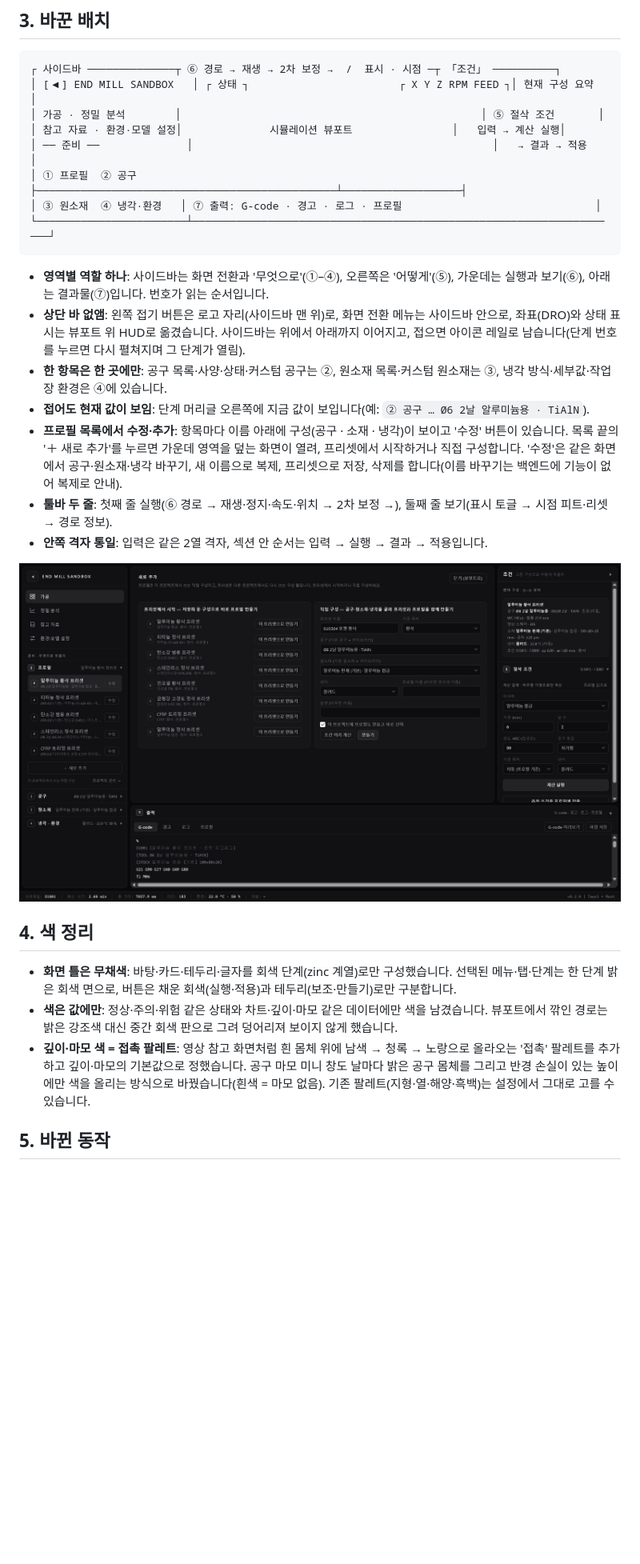
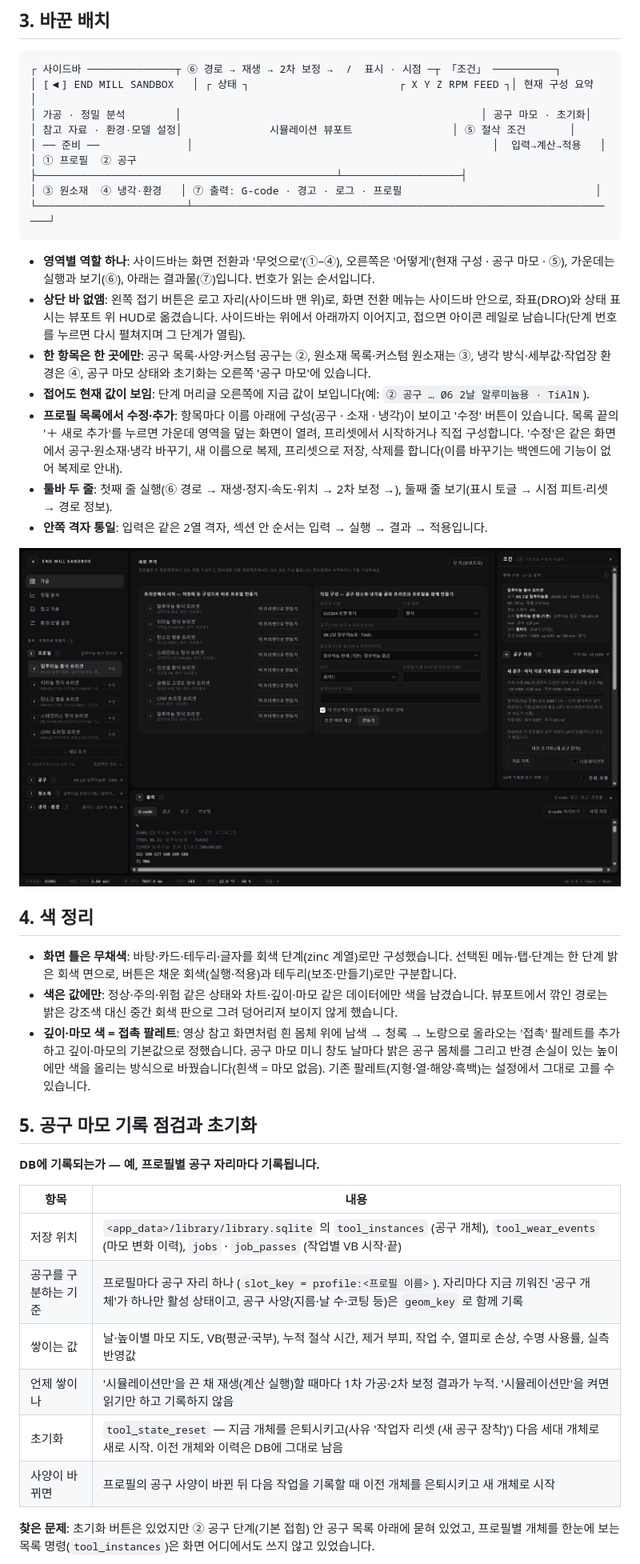
Before and after one commit to Qntology/endmill-sandbox, a Markdown page: docs/ux-flow-review.md, the part around one of its changes. Shown at 80% size. GitHub-like rendering; pictures changed too: docs/images/profile-new.png; blank space fills up the shorter version.

````diff
--- a/docs/ux-flow-review.md
+++ b/docs/ux-flow-review.md
@@ -31,17 +31,17 @@
 ```text
 ┌ 사이드바 ──────────────┬ ⑥ 경로 → 재생 → 2차 보정 →  /  표시 · 시점 ─┬ 「조건」 ──────────┐
 │ [◀] END MILL SANDBOX   │ ┌ 상태 ┐                        ┌ X Y Z RPM FEED ┐│ 현재 구성 요약    │
-│ 가공 · 정밀 분석        │                                                │ ⑤ 절삭 조건       │
-│ 참고 자료 · 환경·모델 설정│              시뮬레이션 뷰포트                │   입력 → 계산 실행│
-│ ── 준비 ──              │                                                │   → 결과 → 적용   │
+│ 가공 · 정밀 분석        │                                                │ 공구 마모 · 초기화│
+│ 참고 자료 · 환경·모델 설정│              시뮬레이션 뷰포트                │ ⑤ 절삭 조건       │
+│ ── 준비 ──              │                                                │  입력→계산→적용   │
 │ ① 프로필  ② 공구        ├────────────────────────────────────────────────┴───────────────────┤
 │ ③ 원소재  ④ 냉각·환경   │ ⑦ 출력: G-code · 경고 · 로그 · 프로필                               │
 └────────────────────────┴─────────────────────────────────────────────────────────────────────┘
 ```
 
-- **영역별 역할 하나**: 사이드바는 화면 전환과 '무엇으로'(①–④), 오른쪽은 '어떻게'(⑤), 가운데는 실행과 보기(⑥), 아래는 결과물(⑦)입니다. 번호가 읽는 순서입니다.
+- **영역별 역할 하나**: 사이드바는 화면 전환과 '무엇으로'(①–④), 오른쪽은 '어떻게'(현재 구성 · 공구 마모 · ⑤), 가운데는 실행과 보기(⑥), 아래는 결과물(⑦)입니다. 번호가 읽는 순서입니다.
 - **상단 바 없앰**: 왼쪽 접기 버튼은 로고 자리(사이드바 맨 위)로, 화면 전환 메뉴는 사이드바 안으로, 좌표(DRO)와 상태 표시는 뷰포트 위 HUD로 옮겼습니다. 사이드바는 위에서 아래까지 이어지고, 접으면 아이콘 레일로 남습니다(단계 번호를 누르면 다시 펼쳐지며 그 단계가 열림).
-- **한 항목은 한 곳에만**: 공구 목록·사양·상태·커스텀 공구는 ②, 원소재 목록·커스텀 원소재는 ③, 냉각 방식·세부값·작업장 환경은 ④에 있습니다.
+- **한 항목은 한 곳에만**: 공구 목록·사양·커스텀 공구는 ②, 원소재 목록·커스텀 원소재는 ③, 냉각 방식·세부값·작업장 환경은 ④, 공구 마모 상태와 초기화는 오른쪽 '공구 마모'에 있습니다.
 - **접어도 현재 값이 보임**: 단계 머리글 오른쪽에 지금 값이 보입니다(예: `② 공구 … Ø6 2날 알루미늄용 · TiAlN`).
 - **프로필 목록에서 수정·추가**: 항목마다 이름 아래에 구성(공구 · 소재 · 냉각)이 보이고 '수정' 버튼이 있습니다. 목록 끝의 '＋ 새로 추가'를 누르면 가운데 영역을 덮는 화면이 열려, 프리셋에서 시작하거나 직접 구성합니다. '수정'은 같은 화면에서 공구·원소재·냉각 바꾸기, 새 이름으로 복제, 프리셋으로 저장, 삭제를 합니다(이름 바꾸기는 백엔드에 기능이 없어 복제로 안내).
 - **툴바 두 줄**: 첫째 줄 실행(⑥ 경로 → 재생·정지·속도·위치 → 2차 보정 →), 둘째 줄 보기(표시 토글 → 시점 피트·리셋 → 경로 정보).
@@ -55,4 +55,18 @@
 - **색은 값에만**: 정상·주의·위험 같은 상태와 차트·깊이·마모 같은 데이터에만 색을 남겼습니다. 뷰포트에서 깎인 경로는 밝은 강조색 대신 중간 회색 판으로 그려 덩어리져 보이지 않게 했습니다.
 - **깊이·마모 색 = 접촉 팔레트**: 영상 참고 화면처럼 흰 몸체 위에 남색 → 청록 → 노랑으로 올라오는 '접촉' 팔레트를 추가하고 깊이·마모의 기본값으로 정했습니다. 공구 마모 미니 창도 날마다 밝은 공구 몸체를 그리고 반경 손실이 있는 높이에만 색을 올리는 방식으로 바꿨습니다(흰색 = 마모 없음). 기존 팔레트(지형·열·해양·흑백)는 설정에서 그대로 고를 수 있습니다.
 
-## 5. 바뀐 동작
+## 5. 공구 마모 기록 점검과 초기화
+
+**DB에 기록되는가 — 예, 프로필별 공구 자리마다 기록됩니다.**
+
+| 항목 | 내용 |
+| --- | --- |
+| 저장 위치 | `<app_data>/library/library.sqlite` 의 `tool_instances` (공구 개체), `tool_wear_events` (마모 변화 이력), `jobs` · `job_passes` (작업별 VB 시작·끝) |
+| 공구를 구분하는 기준 | 프로필마다 공구 자리 하나 (`slot_key = profile:<프로필 이름>`). 자리마다 지금 끼워진 '공구 개체'가 하나만 활성 상태이고, 공구 사양(지름·날 수·코팅 등)은 `geom_key` 로 함께 기록 |
+| 쌓이는 값 | 날·높이별 마모 지도, VB(평균·국부), 누적 절삭 시간, 제거 부피, 작업 수, 열피로 손상, 수명 사용률, 실측 반영값 |
+| 언제 쌓이나 | '시뮬레이션만'을 끈 채 재생(계산 실행)할 때마다 1차 가공·2차 보정 결과가 누적. '시뮬레이션만'을 켜면 읽기만 하고 기록하지 않음 |
+| 초기화 | `tool_state_reset` — 지금 개체를 은퇴시키고(사유 '작업자 리셋 (새 공구 장착)') 다음 세대 개체로 새로 시작. 이전 개체와 이력은 DB에 그대로 남음 |
+| 사양이 바뀌면 | 프로필의 공구 사양이 바뀐 뒤 다음 작업을 기록할 때 이전 개체를 은퇴시키고 새 개체로 시작 |
+
+**찾은 문제**: 초기화 버튼은 있었지만 ② 공구 단계(기본 접힘) 안 공구 목록 아래에 묻혀 있었고, 프로필별 개체를 한눈에 보는 목록 명령(`tool_instances`)은 화면 어디에서도 쓰지 않고 있었습니다.
+
````
Also changed, not shown: other parts of docs/ux-flow-review.md (+18 -2 lines), docs/images/main-layout.png, 1 other file.
